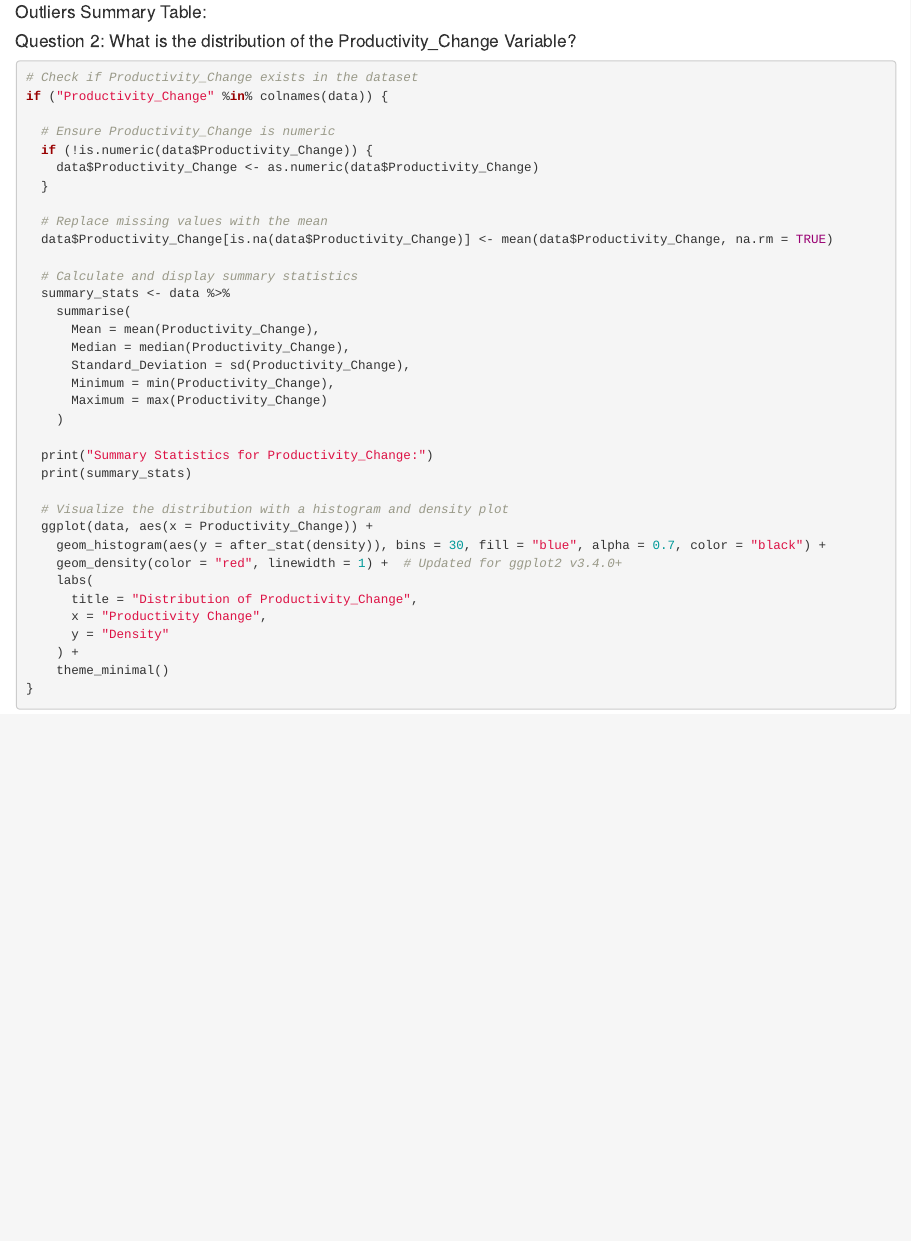
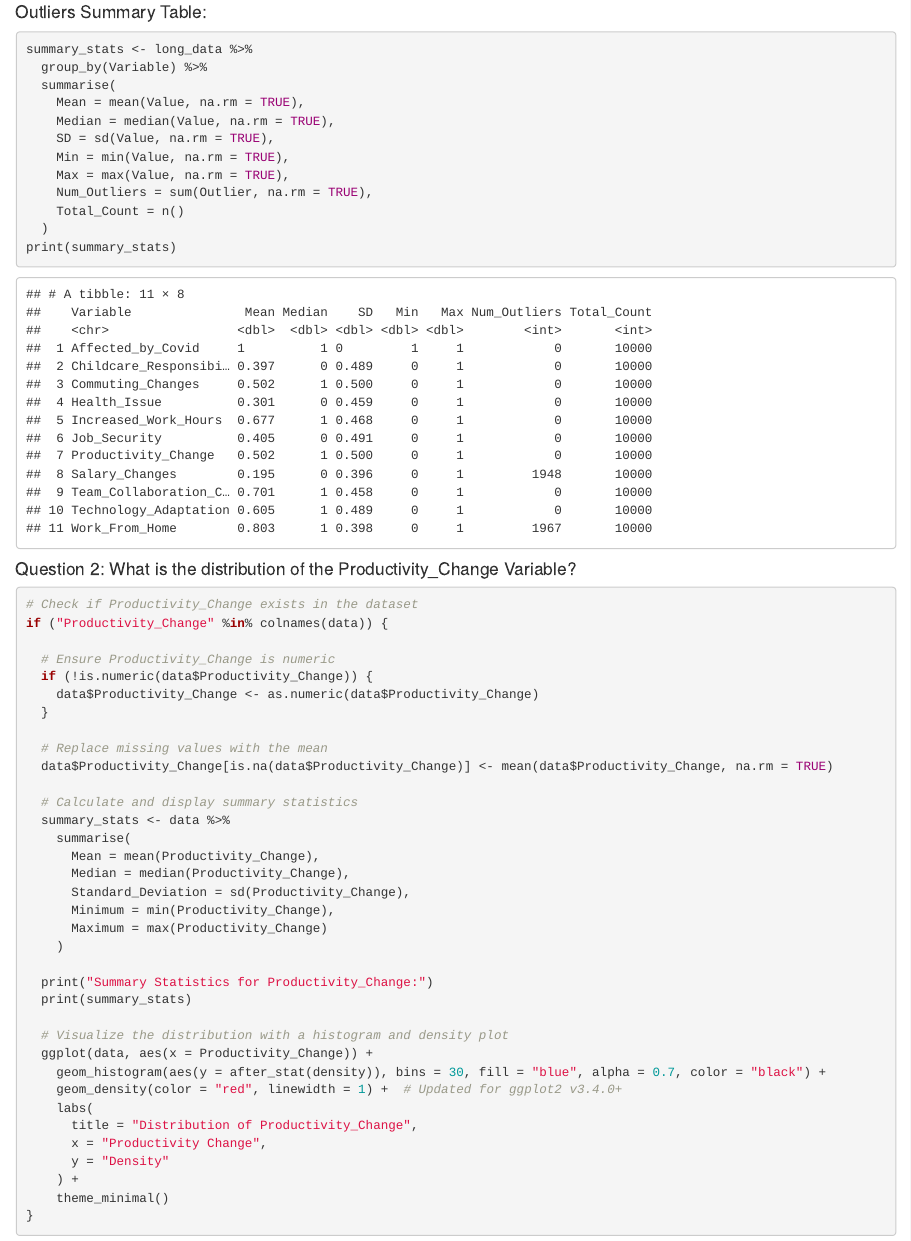
Before and after one commit to yellepeddibk/DS202-Final-Project, an R Markdown document (analysis.Rmd): the page in a window 1100 px wide, from 6320 px down. The pictures show the output file analysis.html that the author committed with the source, opened offline.

Commit message:
Added Outlier Summary

````diff
--- a/analysis.Rmd
+++ b/analysis.Rmd
@@ -136,7 +136,18 @@ if (nrow(long_data) > 0) {
 
 #### Outliers Summary Table:
 ```{r}
-
+summary_stats <- long_data %>%
+  group_by(Variable) %>%
+  summarise(
+    Mean = mean(Value, na.rm = TRUE),
+    Median = median(Value, na.rm = TRUE),
+    SD = sd(Value, na.rm = TRUE),
+    Min = min(Value, na.rm = TRUE),
+    Max = max(Value, na.rm = TRUE),
+    Num_Outliers = sum(Outlier, na.rm = TRUE),
+    Total_Count = n()
+  )
+print(summary_stats)
 ```
 
 #### Question 2: What is the distribution of the Productivity_Change Variable?
````
Also changed, not shown: analysis.html.
